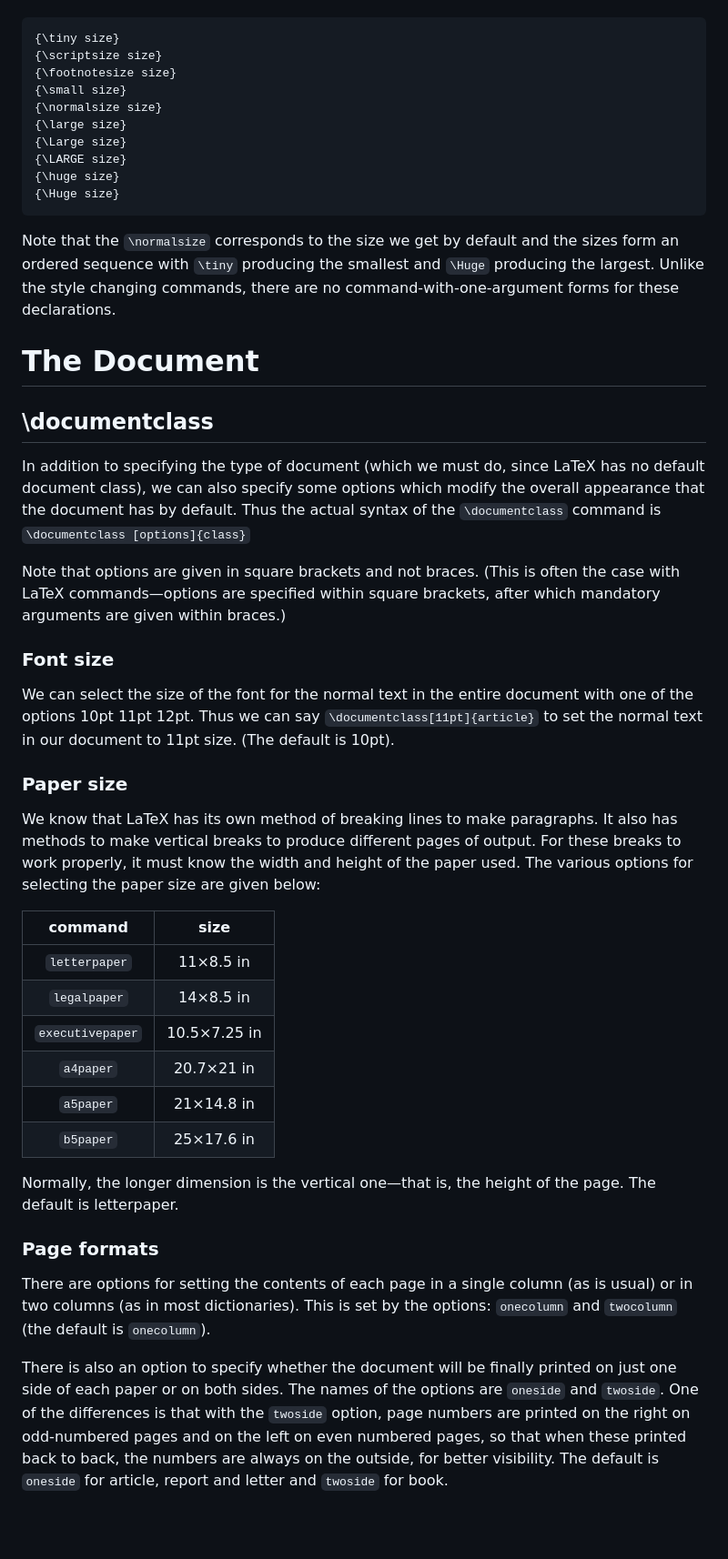
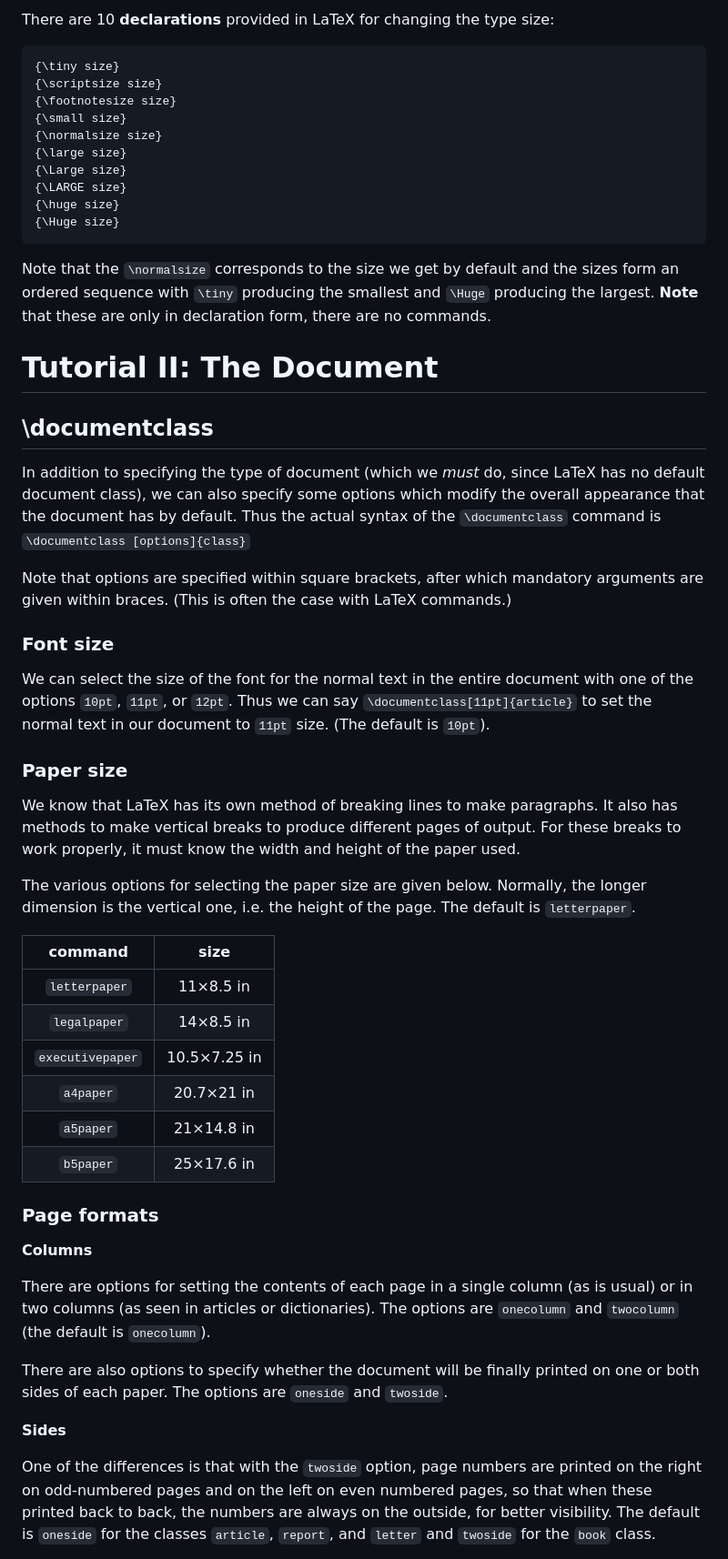
Before and after one commit to juanantonio284/latex_notes, a Markdown page: latex--a_primer_1_and_2.md, the part around the change printed below. Shown: that part at 91% size. Drawn GitHub-style; blank space fills up the shorter version.

Commit message:
changed name and completed

````diff
--- a/latex--a_primer.md
+++ b/latex--a_primer_1_and_2.md
@@ -91,5 +125,7 @@ Traditionally, type size is measured in (printer) points. The default type that
 
-```
+There are 10 **declarations** provided in LaTeX for changing the type size:
+
+```latex
 {\tiny size}
 {\scriptsize size}
 {\footnotesize size}
@@ -103,38 +139,38 @@ Traditionally, type size is measured in (printer) points. The default type that
 ```
 
 Note that the `\normalsize` corresponds to the size we get by default and the sizes form an ordered
-sequence with `\tiny` producing the smallest and `\Huge` producing the largest. Unlike the style
-changing commands, there are no command-with-one-argument forms for these declarations.
+sequence with `\tiny` producing the smallest and `\Huge` producing the largest. **Note** that these
+are only in declaration form, there are no commands.
 
 
 <!-- ≈≈≈≈≈≈≈≈≈≈≈≈≈≈≈≈≈≈≈≈≈≈≈≈≈≈≈≈≈≈≈≈≈≈≈≈≈≈≈≈≈≈≈≈≈≈≈≈≈≈≈≈≈≈≈≈≈≈≈≈≈≈≈≈≈≈≈≈≈≈≈≈≈≈≈≈≈≈≈≈≈≈≈≈≈≈≈≈≈≈≈ -->
 <!-- ≈≈≈≈≈≈≈≈≈≈≈≈≈≈≈≈≈≈≈≈≈≈≈≈≈≈≈≈≈≈≈≈≈≈≈≈≈≈≈≈≈≈≈***≈≈≈≈≈≈≈≈≈≈≈≈≈≈≈≈≈≈≈≈≈≈≈≈≈≈≈≈≈≈≈≈≈≈≈≈≈≈≈≈≈≈≈≈≈ -->
-<!-- tutorial 2 -->
-# The Document
+# Tutorial II: The Document
 
 ## \documentclass
 
-In addition to specifying the type of document (which we must do, since LaTeX has no default
+In addition to specifying the type of document (which we *must* do, since LaTeX has no default
 document class), we can also specify some options which modify the overall appearance that the
 document has by default. Thus the actual syntax of the `\documentclass` command is `\documentclass
 [options]{class}`
 
-Note that options are given in square brackets and not braces. (This is often the case with LaTeX
-commands—options are specified within square brackets, after which mandatory arguments are given
-within braces.)
+Note that options are specified within square brackets, after which mandatory arguments are given
+within braces. (This is often the case with LaTeX commands.)
 
 ### Font size
 
 We can select the size of the font for the normal text in the entire document with one of the
-options 10pt 11pt 12pt. Thus we can say `\documentclass[11pt]{article}` to set the normal text in
-our document to 11pt size. (The default is 10pt).
+options `10pt`, `11pt`, or `12pt`. Thus we can say `\documentclass[11pt]{article}` to set the
+normal text in our document to `11pt` size. (The default is `10pt`).
 
 ### Paper size
 
 We know that LaTeX has its own method of breaking lines to make paragraphs. It also has methods to
 make vertical breaks to produce different pages of output. For these breaks to work properly, it
-must know the width and height of the paper used. The various options for selecting the paper size
-are given below:
+must know the width and height of the paper used.
+
+The various options for selecting the paper size are given below. Normally, the longer dimension is
+the vertical one, i.e. the height of the page. The default is `letterpaper`.
 
 |    **command**   |   **size**   |
 |:----------------:|:------------:|
@@ -145,19 +181,21 @@ are given below:
 |     `a5paper`    |  21×14.8 in  |
 |     `b5paper`    |  25×17.6 in  |
 
-Normally, the longer dimension is the vertical one—that is, the height of the page. The default is
-letterpaper.
-
 ### Page formats
 
+**Columns**
+
 There are options for setting the contents of each page in a single column (as is usual) or in two
-columns (as in most dictionaries). This is set by the options: `onecolumn` and `twocolumn` (the
-default is `onecolumn`).
+columns (as seen in articles or dictionaries). The options are `onecolumn` and `twocolumn`
+(the default is `onecolumn`).
 
-There is also an option to specify whether the document will be finally printed on just one side of
-each paper or on both sides. The names of the options are `oneside` and `twoside`. One of the
-differences is that with the `twoside` option, page numbers are printed on the right on
+There are also options to specify whether the document will be finally printed on one or both sides
+of each paper. The options are `oneside` and `twoside`.
+
+**Sides**
+
+One of the differences is that with the `twoside` option, page numbers are printed on the right on
 odd-numbered pages and on the left on even numbered pages, so that when these printed back to back,
-the numbers are always on the outside, for better visibility. The default is `oneside` for article,
-report and letter and `twoside` for book.
+the numbers are always on the outside, for better visibility. The default is `oneside` for the
+classes `article`, `report`, and `letter` and `twoside` for the `book` class.
 
````
Also changed, not shown: other parts of latex--a_primer_1_and_2.md (+112 -63 lines).
